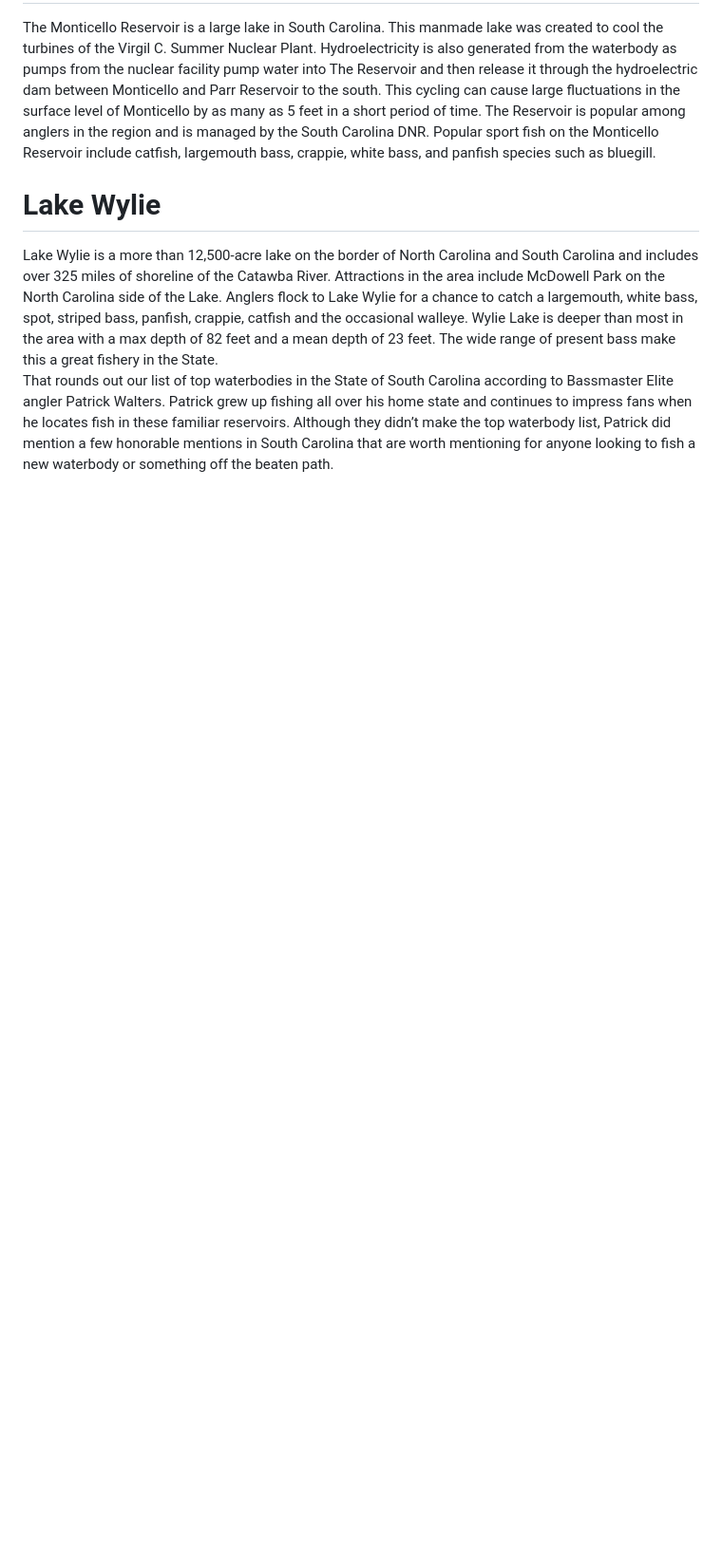
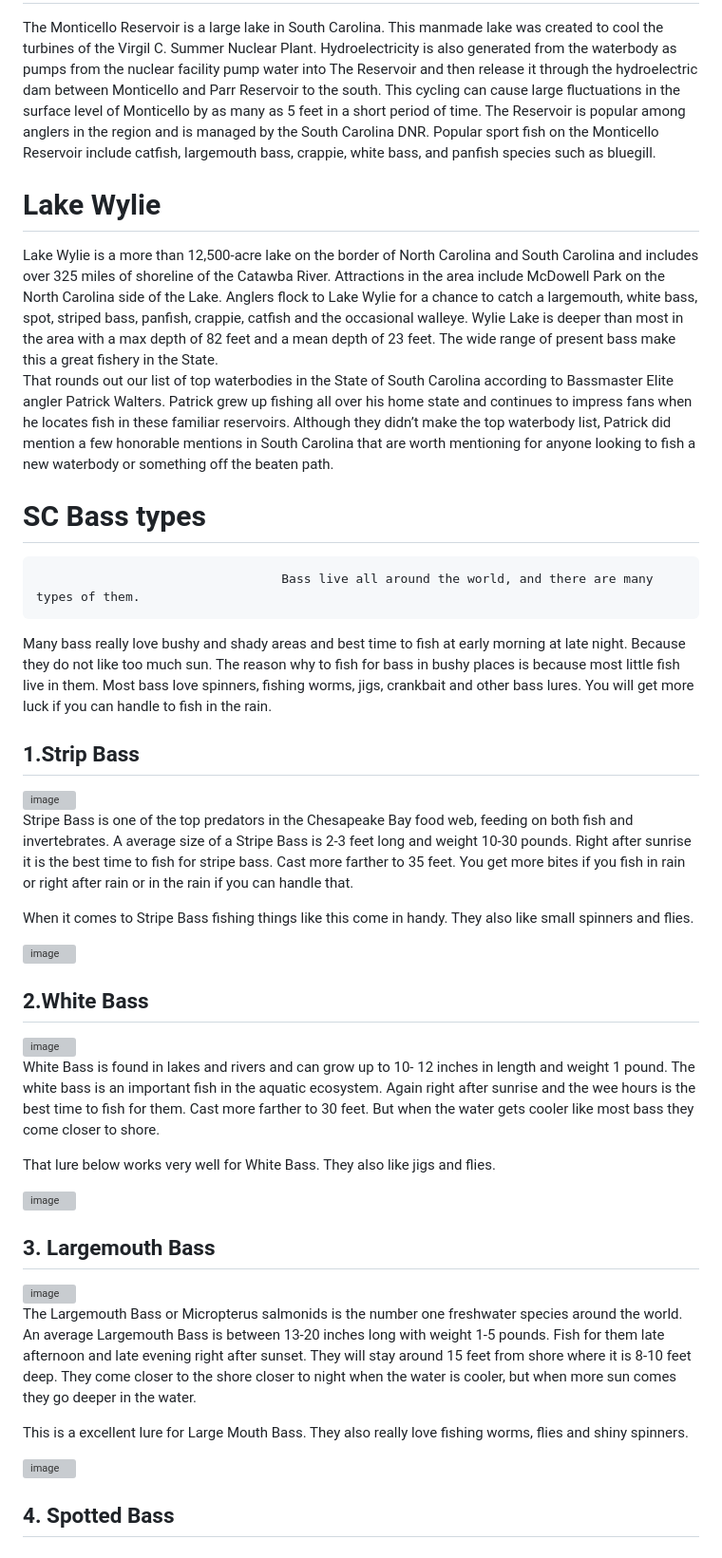
Before and after one commit to Levisergi/SCbassfishing, a Markdown page: README.md, the part around the change. Shown: that part at 95% size. Rendered like a GitHub page; blank space fills up the shorter version; grey boxes are pictures that could not be loaded.

```diff
--- a/README.md
+++ b/README.md
@@ -38,3 +38,46 @@ Lake Wylie is a more than 12,500-acre lake on the border of North Carolina and S
 
 
 That rounds out our list of top waterbodies in the State of South Carolina according to Bassmaster Elite angler Patrick Walters. Patrick grew up fishing all over his home state and continues to impress fans when he locates fish in these familiar reservoirs. Although they didn’t make the top waterbody list, Patrick did mention a few honorable mentions in South Carolina that are worth mentioning for anyone looking to fish a new waterbody or something off the beaten path.
+
+
+<h1>SC Bass types</h1>
+
+                                     Bass live all around the world, and there are many types of them.
+Many bass really love bushy and shady areas and best time to  fish at early morning at late night. Because they do not like too much sun. The reason why to fish for bass in bushy places is because most little fish live in them. Most bass love spinners, fishing worms, jigs, crankbait and other bass lures. You will get more luck if you can handle to fish in the rain.
+
+
+<H2>1.Strip Bass </H2>
+
+<img width="318" alt="image" src="https://github.com/Levisergi/levisergi.github.io/assets/159728268/fb9112f1-6a50-4824-9c0b-cdceaf1c1054">
+
+Stripe Bass is one of the top predators in the Chesapeake Bay food web, feeding on both fish and          invertebrates. A average size of a Stripe Bass is 2-3 feet long and weight 10-30 pounds. Right after sunrise it is the best time to fish for stripe bass. Cast more farther to 35 feet. You get more bites if you fish in rain or right after rain or in the rain if you can handle that.
+
+When it comes to Stripe Bass fishing things like this come in handy. They also like small spinners and flies.
+
+<img width="172" alt="image" src="https://github.com/Levisergi/levisergi.github.io/assets/159728268/c90f1cc3-cf3c-452f-84e8-11897fb2853a">
+
+
+<h2>2.White Bass</h2>
+
+<img width="326" alt="image" src="https://github.com/Levisergi/levisergi.github.io/assets/159728268/809e11cf-b909-477b-9c1d-f77cb972e864">
+
+
+White Bass is found in lakes and rivers and can grow up to 10- 12 inches in length and weight 1 pound. The white bass is an important fish in the aquatic ecosystem. Again right after sunrise and the wee hours is the best time to fish for them. Cast more farther to 30 feet. But when the water gets cooler like most bass they come closer to shore.
+
+That lure below works very well for White Bass. They also like jigs and flies.
+
+<img width="238" alt="image" src="https://github.com/Levisergi/levisergi.github.io/assets/159728268/b9ec445c-0ee1-40f4-bc21-5558aba5f270">
+
+
+<h2>3. Largemouth Bass </h2>
+
+<img width="271" alt="image" src="https://github.com/Levisergi/levisergi.github.io/assets/159728268/b1656e0a-0a7a-4ace-86ed-303ea01ad9a7">
+
+The Largemouth Bass or Micropterus salmonids is the number one freshwater species around the world. An average Largemouth Bass is between 13-20 inches long with weight 1-5 pounds. Fish for them late afternoon and late evening right after sunset. They will stay around 15 feet from shore where it is 8-10 feet deep. They come closer to the shore closer to night when the water is cooler, but when more sun comes they go deeper in the water.
+
+This is a excellent lure for Large Mouth Bass. They also really love fishing worms, flies and shiny spinners.
+
+<img width="237" alt="image" src="https://github.com/Levisergi/levisergi.github.io/assets/159728268/f0653399-1a6a-48ed-be37-5f0d719bd958">
+
+
+<h2>4. Spotted Bass</h2>
```
